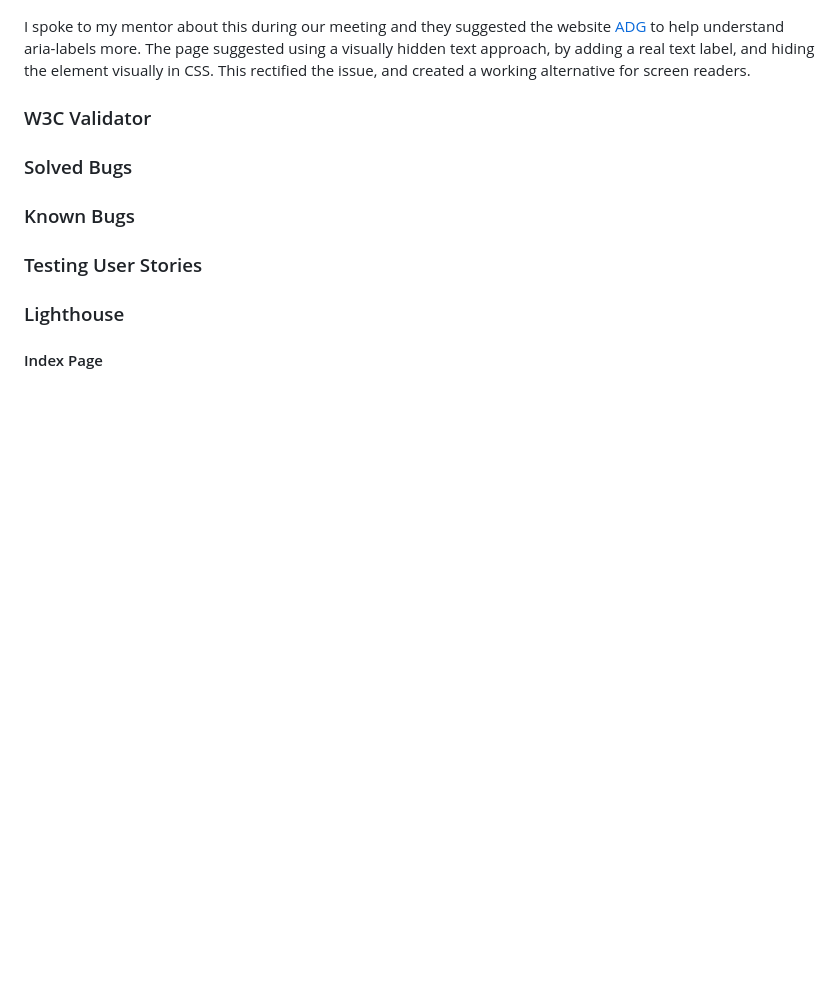
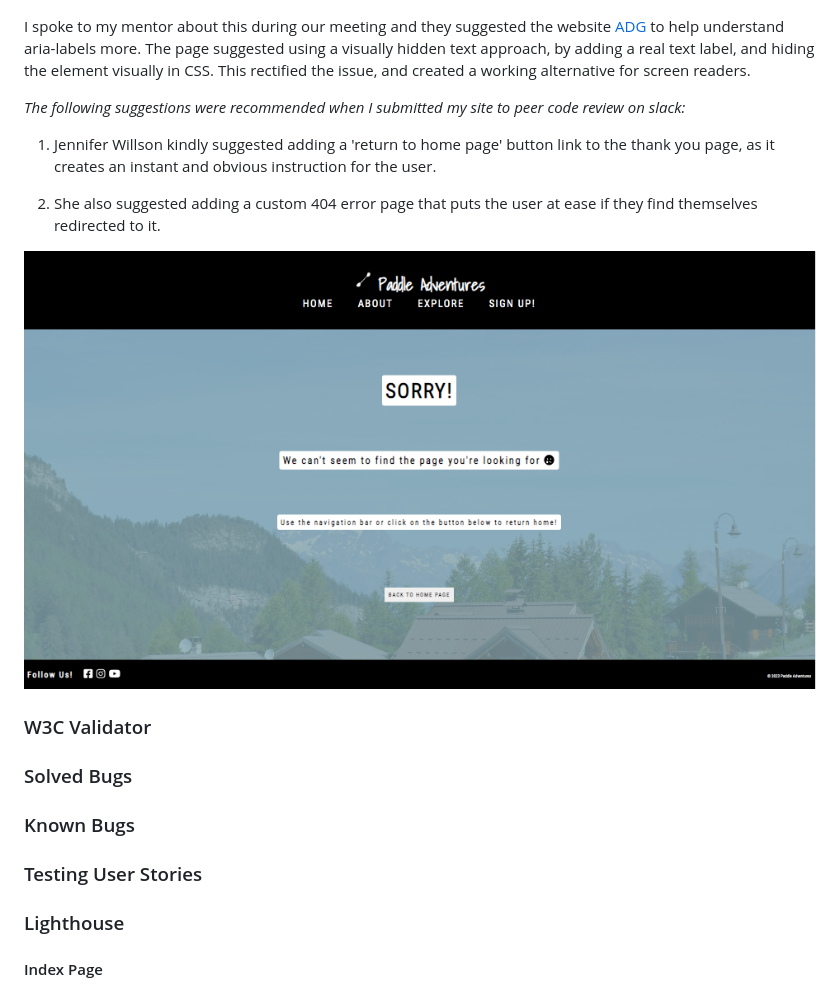
Before and after one commit to ClaraR93/paddle-adventures, a Markdown page: README.md, the part around the change. Drawn GitHub-style; pictures changed too: docs/images/404-error.png (added); blank space fills up the shorter version.

Commit message:
Upload 404-error.png image to docs/images and more content to testing

```diff
--- a/README.md
+++ b/README.md
@@ -270,6 +270,13 @@ I spoke to my mentor about this during our meeting and they suggested the websit
 The page suggested using a visually hidden text approach, by adding a real text label, and hiding the element visually in CSS.
 This rectified the issue, and created a working alternative for screen readers.
 
+*The following suggestions were recommended when I submitted my site to peer code review on slack:*
+
+1. Jennifer Willson kindly suggested adding a 'return to home page' button link to the thank you page, as it creates an instant and obvious instruction for the user.
+
+2. She also suggested adding a custom 404 error page that puts the user at ease if they find themselves redirected to it.
+
+![404 error page](docs/images/404-error.png)
 
 
 ### W3C Validator
```
Also changed, not shown: 1 other file.
